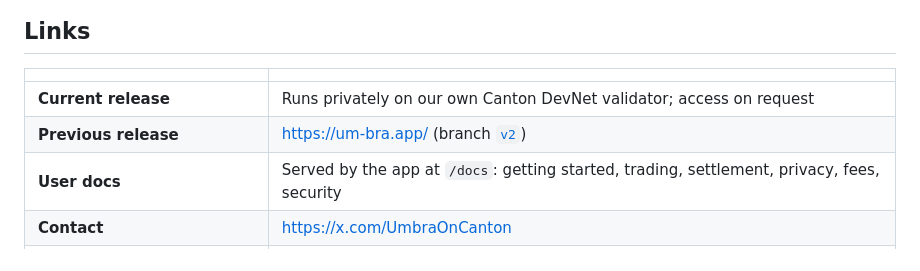
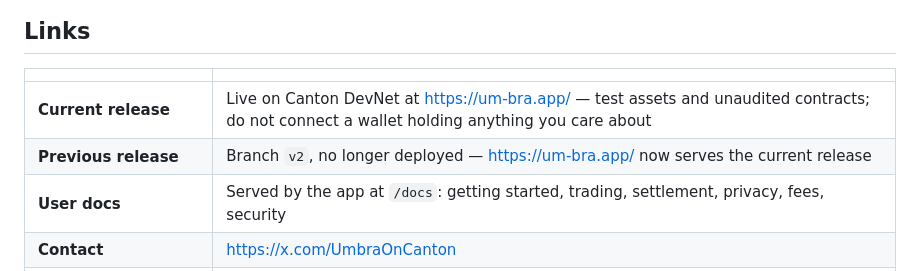
Before and after one commit to timix648/umbra, a Markdown page: README.md, the part around the change. Drawn GitHub-style.

Commit message:
Point the links table at the live release on um-bra.app.
The v2 line claimed that URL as the previous release, which now serves v3.

```diff
--- a/README.md
+++ b/README.md
@@ -42,8 +42,8 @@ BitSafe Decentralization Manager tracks
 
 | | |
 |---|---|
-| **Current release** | Runs privately on our own Canton DevNet validator; access on request |
-| **Previous release** | https://um-bra.app/ (branch [`v2`](https://github.com/timix648/umbra/tree/v2)) |
+| **Current release** | Live on Canton DevNet at https://um-bra.app/ — test assets and unaudited contracts; do not connect a wallet holding anything you care about |
+| **Previous release** | Branch `v2`, no longer deployed — https://um-bra.app/ now serves the current release |
 | **User docs** | Served by the app at `/docs`: getting started, trading, settlement, privacy, fees, security |
 | **Contact** | https://x.com/UmbraOnCanton |
 | **Demo (earlier release)** | https://youtu.be/bclZUlSeiE0?si=w7SfAyIYbb5juLzF |
```
